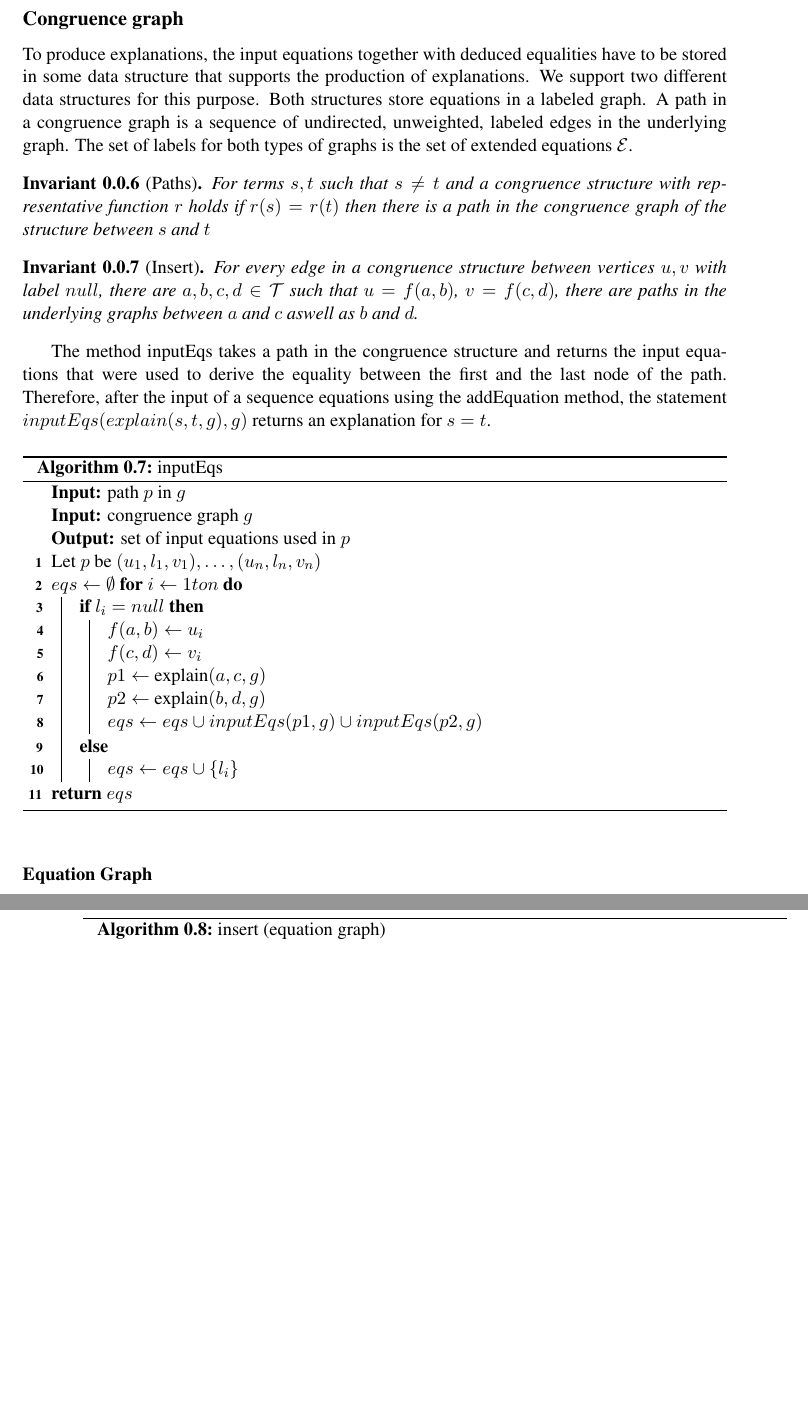
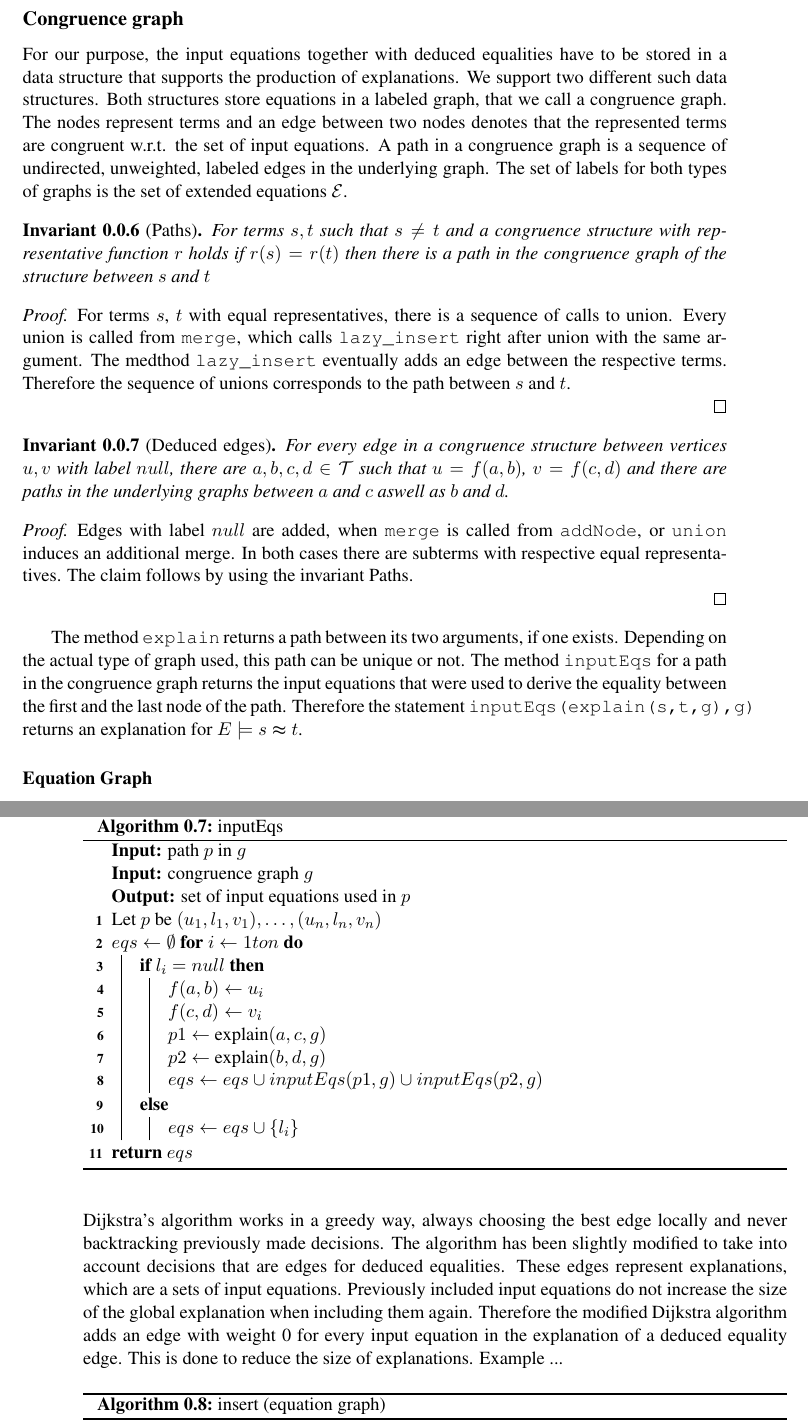
Before and after one commit to AFellner/Thesis, a LaTeX thesis (latex/thesis_noDesign.tex, which reads latex/chapters/congruence/algorithm.tex): two parts of pages 9 and 10 of 15 before the commit and two parts of pages 9 and 10 of 17 after it, joined at a grey line, cut so that both start at the same text, the shorter picture padded with empty space. Compiled offline with pdfLaTeX.

Commit message:
Add congruence graph descriptions

```diff
--- a/latex/chapters/congruence/algorithm.tex
+++ b/latex/chapters/congruence/algorithm.tex
@@ -281,9 +290,10 @@ Union's two for loops
 
 \subsection*{Congruence graph}
 
-To produce explanations, the input equations together with deduced equalities have to be stored in some data structure that supports the production of explanations.
-We support two different data structures for this purpose.
-Both structures store equations in a labeled graph.
+For our purpose, the input equations together with deduced equalities have to be stored in a data structure that supports the production of explanations.
+We support two different such data structures.
+Both structures store equations in a labeled graph, that we call a congruence graph.
+The nodes represent terms and an edge between two nodes denotes that the represented terms are congruent w.r.t. the set of input equations.
 A path in a congruence graph is a sequence of undirected, unweighted, labeled edges in the underlying graph.
 The set of labels for both types of graphs is the set of extended equations $\mathcal{E}$.
 
@@ -293,17 +303,35 @@ For terms $s, t$ such that $s \neq t$ and a congruence structure with representa
 
 \end{invariant}
 
-\begin{invariant}[Insert]
+\begin{proof}
+
+For terms $s$, $t$ with equal representatives, there is a sequence of calls to union.
+Every union is called from \texttt{merge}, which calls \texttt{lazy\_insert} right after union with the same argument.
+The medthod \texttt{lazy\_insert} eventually adds an edge between the respective terms.
+Therefore the sequence of unions corresponds to the path between $s$ and $t$.
+
+\end{proof}
+
+\begin{invariant}[Deduced edges]
 
 For every edge in a congruence structure between vertices $u,v$ with label $null$,
-there are $a,b,c,d \in \mathcal{T}$ such that $u = f(a,b)$, $v = f(c,d)$,
+there are $a,b,c,d \in \mathcal{T}$ such that $u = f(a,b)$, $v = f(c,d)$ and
 there are paths in the underlying graphs between $a$ and $c$ aswell as $b$ and $d$.
 
 \end{invariant}
 
+\begin{proof}
 
-The method inputEqs takes a path in the congruence structure and returns the input equations that were used to derive the equality between the first and the last node of the path.
-Therefore, after the input of a sequence equations using the addEquation method, the statement $inputEqs(explain(s,t,g),g)$ returns an explanation for $s = t$.
+Edges with label $null$ are added, when \texttt{merge} is called from \texttt{addNode}, or \texttt{union} induces an additional merge.
+In both cases there are subterms with respective equal representatives.
+The claim follows by using the invariant Paths.
+
+\end{proof}
+
+The method \texttt{explain} returns a path between its two arguments, if one exists.
+Depending on the actual type of graph used, this path can be unique or not.
+The method \texttt{inputEqs} for a path in the congruence graph returns the input equations that were used to derive the equality between the first and the last node of the path.
+Therefore the statement \texttt{inputEqs(explain(s,t,g),g)} returns an explanation for $E \models s \thickapprox t$.
 
 \input{chapters/congruence/algorithms/inputeqs}
 
@@ -321,3 +356,10 @@ $V \subseteq \mathcal{T}$, $E \subseteq V \times \mathcal{E} \times V \times \ma
+Dijkstra's algorithm works in a greedy way, always choosing the best edge locally and never backtracking previously made decisions.
+The algorithm has been slightly modified to take into account decisions that are edges for deduced equalities.
+These edges represent explanations, which are a sets of input equations.
+Previously included input equations do not increase the size of the global explanation when including them again.
+Therefore the modified Dijkstra algorithm adds an edge with weight 0 for every input equation in the explanation of a deduced equality edge.
+This is done to reduce the size of explanations.
+Example ...
 
 \input{chapters/congruence/algorithms/insert_dij}
 
```
Also changed, not shown: latex/chapters/congruence/algorithms/addnode.tex (+1 -1 lines), latex/chapters/congruence/algorithms/merge.tex (+1 -1 lines), latex/chapters/congruence/algorithms/union.tex (+2 -2 lines), latex/chapters/congruence/algorithm.tex (30 more changed lines).
